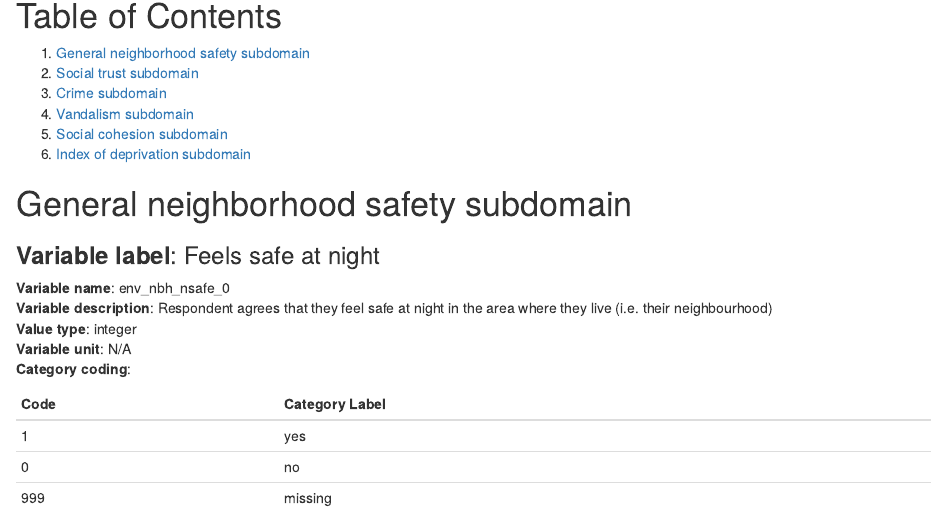
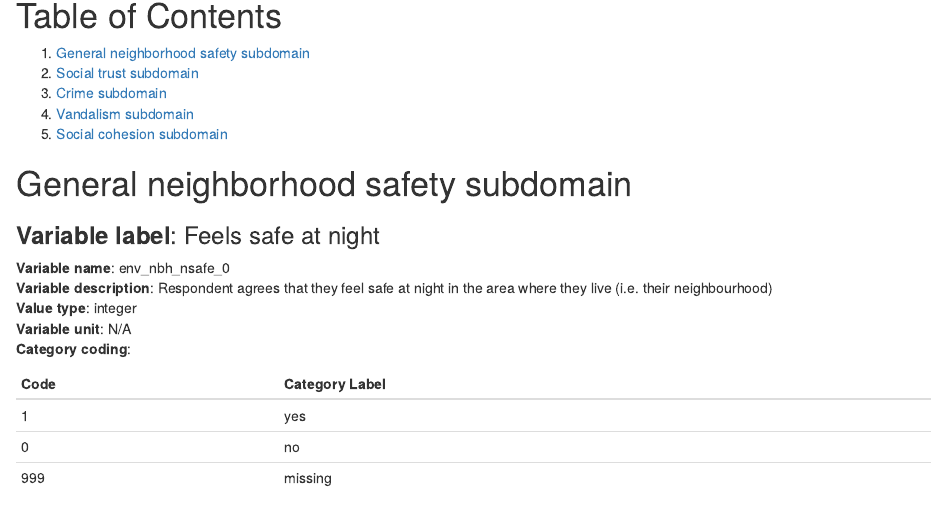
Before and after one commit to mindmap-cities/perceptions_urban_env, an R Markdown document (ENV_DS.Rmd): the page in a window 1100 px wide, from 90 px down. Rendered offline with R 4.5, knitr and Pandoc, with nearby package versions.

Commit message:
Update ENV_DS.Rmd

```diff
--- a/ENV_DS.Rmd
+++ b/ENV_DS.Rmd
@@ -8,7 +8,6 @@ output: html_document
 3. [Crime subdomain](#crime-subdomain)
 4. [Vandalism subdomain](#vandalism-subdomain)
 5. [Social cohesion subdomain](#social-cohesion-subdomain)
-6. [Index of deprivation subdomain](#index-of-deprivation-subdomain)
 
 # General neighborhood safety subdomain
 
```
